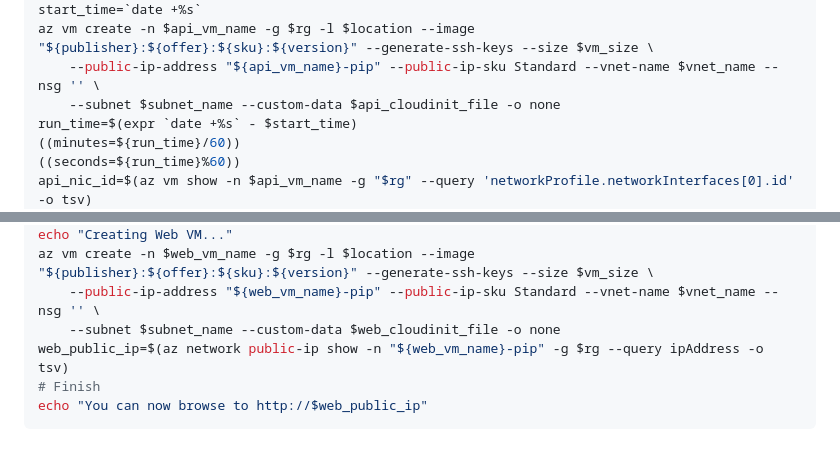
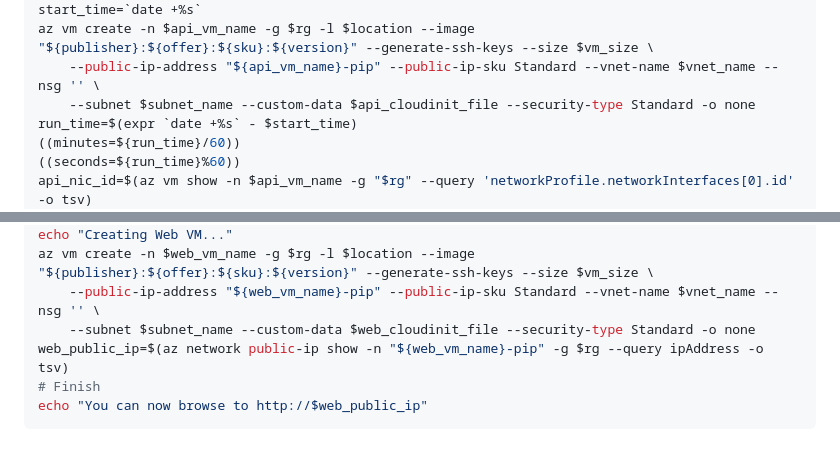
Before and after one commit to microsoft/YADA, a Markdown page: deploy/vm.md, 2 parts joined by grey strips. Rendered like a GitHub page.

```diff
--- a/deploy/vm.md
+++ b/deploy/vm.md
@@ -68,7 +68,7 @@ echo "Creating API VM..."
 start_time=`date +%s`
 az vm create -n $api_vm_name -g $rg -l $location --image "${publisher}:${offer}:${sku}:${version}" --generate-ssh-keys --size $vm_size \
     --public-ip-address "${api_vm_name}-pip" --public-ip-sku Standard --vnet-name $vnet_name --nsg '' \
-    --subnet $subnet_name --custom-data $api_cloudinit_file -o none
+    --subnet $subnet_name --custom-data $api_cloudinit_file --security-type Standard -o none
 run_time=$(expr `date +%s` - $start_time)
 ((minutes=${run_time}/60))
 ((seconds=${run_time}%60))
@@ -97,7 +97,7 @@ EOF
 echo "Creating Web VM..."
 az vm create -n $web_vm_name -g $rg -l $location --image "${publisher}:${offer}:${sku}:${version}" --generate-ssh-keys --size $vm_size \
     --public-ip-address "${web_vm_name}-pip" --public-ip-sku Standard --vnet-name $vnet_name --nsg '' \
-    --subnet $subnet_name --custom-data $web_cloudinit_file -o none
+    --subnet $subnet_name --custom-data $web_cloudinit_file --security-type Standard -o none
 web_public_ip=$(az network public-ip show -n "${web_vm_name}-pip" -g $rg --query ipAddress -o tsv)
 # Finish
 echo "You can now browse to http://$web_public_ip"
```
